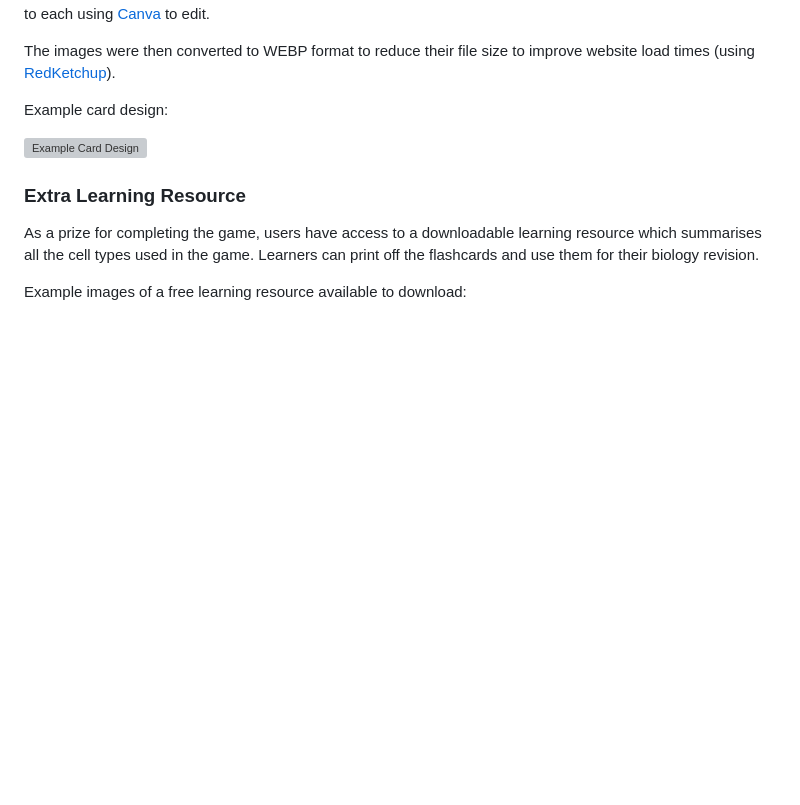
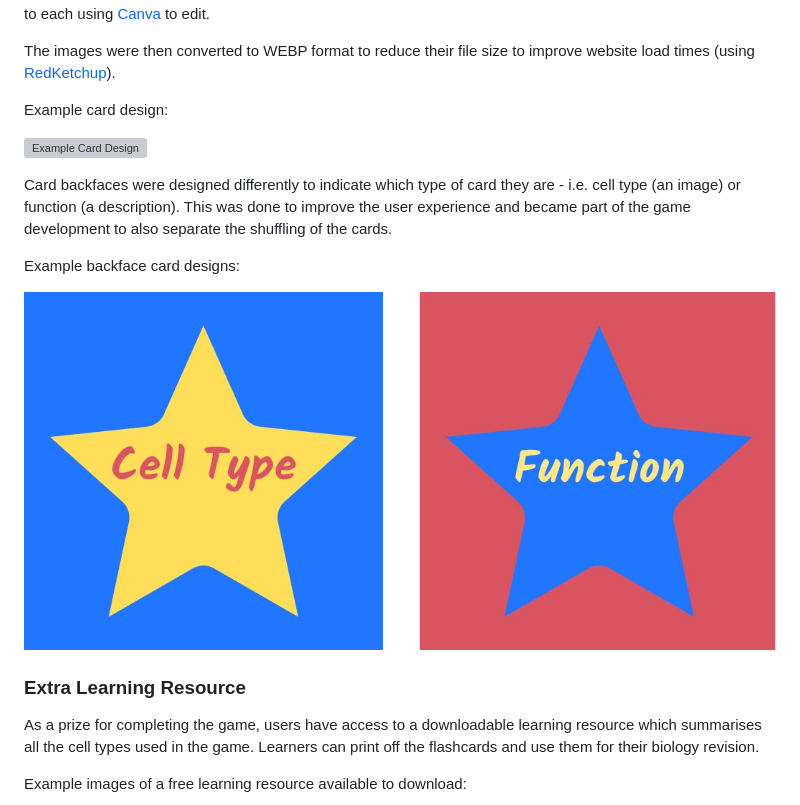
Before and after one commit to tarahwaters/milestone-project2, a Markdown page: README.md, the part around the change. Rendered like a GitHub page; pictures changed too: documentation/readme/backface-designs.png (added); blank space fills up the shorter version; grey boxes are pictures that could not be loaded.

Commit message:
Add backface card designs to README

```diff
--- a/README.md
+++ b/README.md
@@ -180,6 +180,15 @@ Example card design:
 
 ![Example Card Design](assets/images/cards/palisade-cell.webp "Example Card Design")
 
+Card backfaces were designed differently to indicate which type of card they are - i.e. cell type (an image) or function (a description).
+This was done to improve the user experience and became part of the game development to also separate the shuffling of the cards.
+
+Example backface card designs:
+
+![Example Backface Card Designs](documentation/readme/backface-designs.png "Example Backface Card Designs")
+
+
+
 ### Extra Learning Resource
 
 As a prize for completing the game, users have access to a downloadable learning resource which summarises all the cell types used in the game.
```
